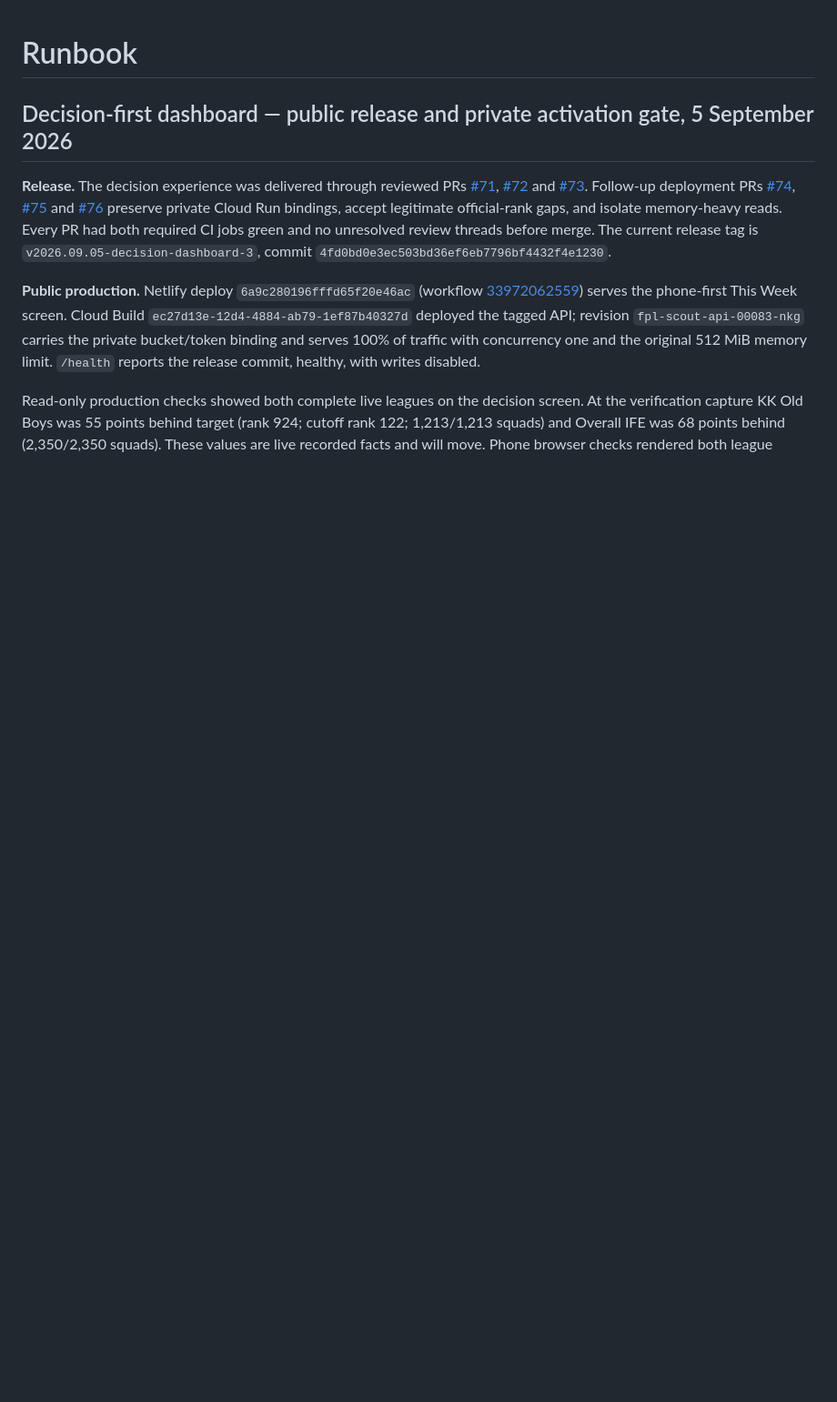
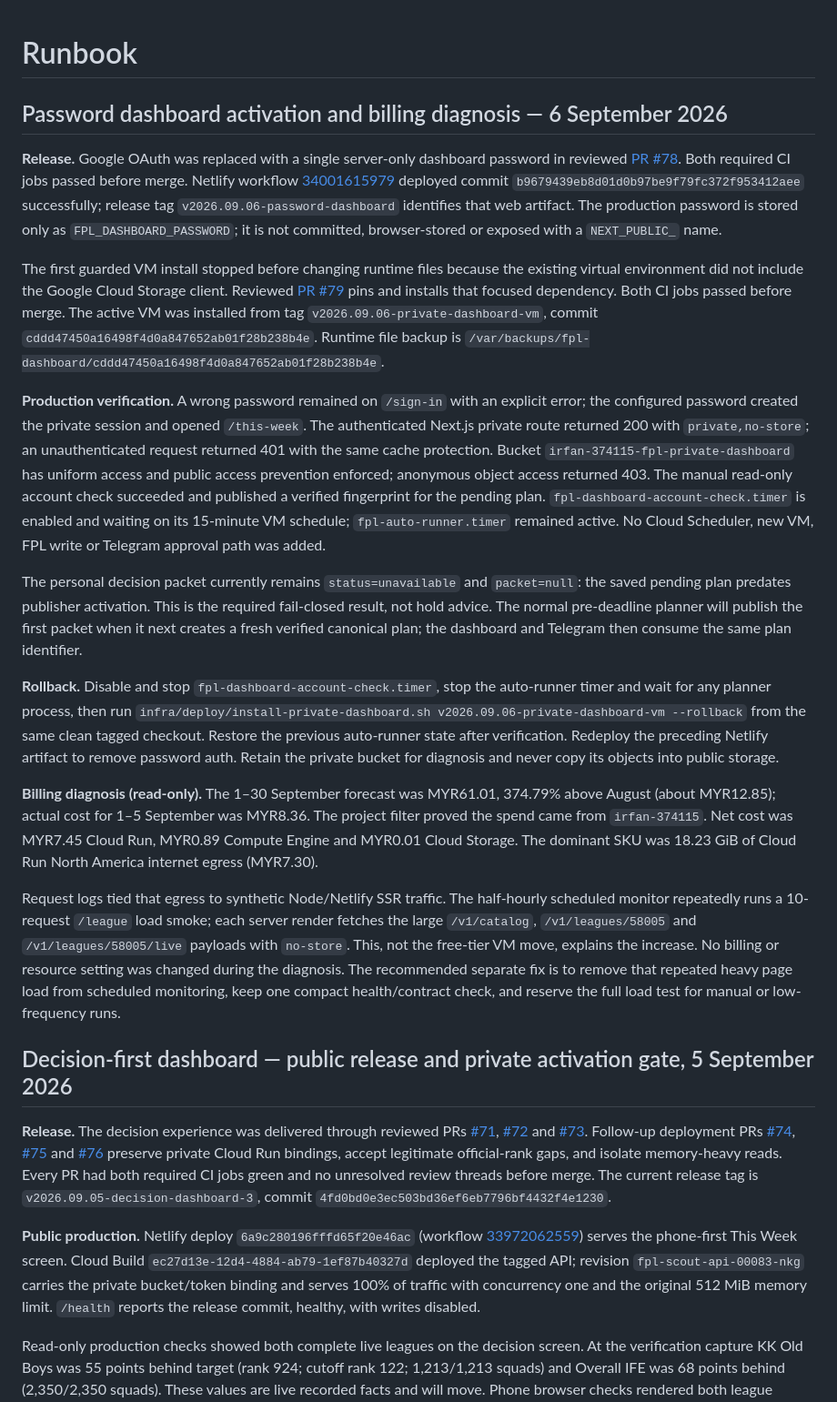
Before and after one commit to lordirfan99/fpl, a Markdown page: docs/RUNBOOK.md, the part around the change. Shown at 91% size. Rendered like a GitHub page; blank space fills up the shorter version.

Commit message:
docs: record private dashboard activation

```diff
--- a/docs/RUNBOOK.md
+++ b/docs/RUNBOOK.md
@@ -1,4 +1,63 @@
 # Runbook
+
+## Password dashboard activation and billing diagnosis — 6 September 2026
+
+**Release.** Google OAuth was replaced with a single server-only dashboard
+password in reviewed [PR #78](https://github.com/lordirfan99/fpl/pull/78).
+Both required CI jobs passed before merge. Netlify workflow
+[34001615979](https://github.com/lordirfan99/fpl/actions/runs/34001615979)
+deployed commit `b9679439eb8d01d0b97be9f79fc372f953412aee` successfully; release tag
+`v2026.09.06-password-dashboard` identifies that web artifact. The production
+password is stored only as `FPL_DASHBOARD_PASSWORD`; it is not committed,
+browser-stored or exposed with a `NEXT_PUBLIC_` name.
+
+The first guarded VM install stopped before changing runtime files because the
+existing virtual environment did not include the Google Cloud Storage client.
+Reviewed [PR #79](https://github.com/lordirfan99/fpl/pull/79) pins and installs
+that focused dependency. Both CI jobs passed before merge. The active VM was
+installed from tag `v2026.09.06-private-dashboard-vm`, commit
+`cddd47450a16498f4d0a847652ab01f28b238b4e`. Runtime file backup is
+`/var/backups/fpl-dashboard/cddd47450a16498f4d0a847652ab01f28b238b4e`.
+
+**Production verification.** A wrong password remained on `/sign-in` with an
+explicit error; the configured password created the private session and opened
+`/this-week`. The authenticated Next.js private route returned 200 with
+`private,no-store`; an unauthenticated request returned 401 with the same cache
+protection. Bucket `irfan-374115-fpl-private-dashboard` has uniform access and
+public access prevention enforced; anonymous object access returned 403. The
+manual read-only account check succeeded and published a verified fingerprint
+for the pending plan. `fpl-dashboard-account-check.timer` is enabled and waiting
+on its 15-minute VM schedule; `fpl-auto-runner.timer` remained active. No Cloud
+Scheduler, new VM, FPL write or Telegram approval path was added.
+
+The personal decision packet currently remains `status=unavailable` and
+`packet=null`: the saved pending plan predates publisher activation. This is the
+required fail-closed result, not hold advice. The normal pre-deadline planner
+will publish the first packet when it next creates a fresh verified canonical
+plan; the dashboard and Telegram then consume the same plan identifier.
+
+**Rollback.** Disable and stop `fpl-dashboard-account-check.timer`, stop the
+auto-runner timer and wait for any planner process, then run
+`infra/deploy/install-private-dashboard.sh v2026.09.06-private-dashboard-vm
+--rollback` from the same clean tagged checkout. Restore the previous
+auto-runner state after verification. Redeploy the preceding Netlify artifact
+to remove password auth. Retain the private bucket for diagnosis and never copy
+its objects into public storage.
+
+**Billing diagnosis (read-only).** The 1–30 September forecast was MYR61.01,
+374.79% above August (about MYR12.85); actual cost for 1–5 September was MYR8.36.
+The project filter proved the spend came from `irfan-374115`. Net cost was
+MYR7.45 Cloud Run, MYR0.89 Compute Engine and MYR0.01 Cloud Storage. The dominant
+SKU was 18.23 GiB of Cloud Run North America internet egress (MYR7.30).
+
+Request logs tied that egress to synthetic Node/Netlify SSR traffic. The
+half-hourly scheduled monitor repeatedly runs a 10-request `/league` load smoke;
+each server render fetches the large `/v1/catalog`, `/v1/leagues/58005` and
+`/v1/leagues/58005/live` payloads with `no-store`. This, not the free-tier VM
+move, explains the increase. No billing or resource setting was changed during
+the diagnosis. The recommended separate fix is to remove that repeated heavy
+page load from scheduled monitoring, keep one compact health/contract check,
+and reserve the full load test for manual or low-frequency runs.
 
 ## Decision-first dashboard — public release and private activation gate, 5 September 2026
 
```
